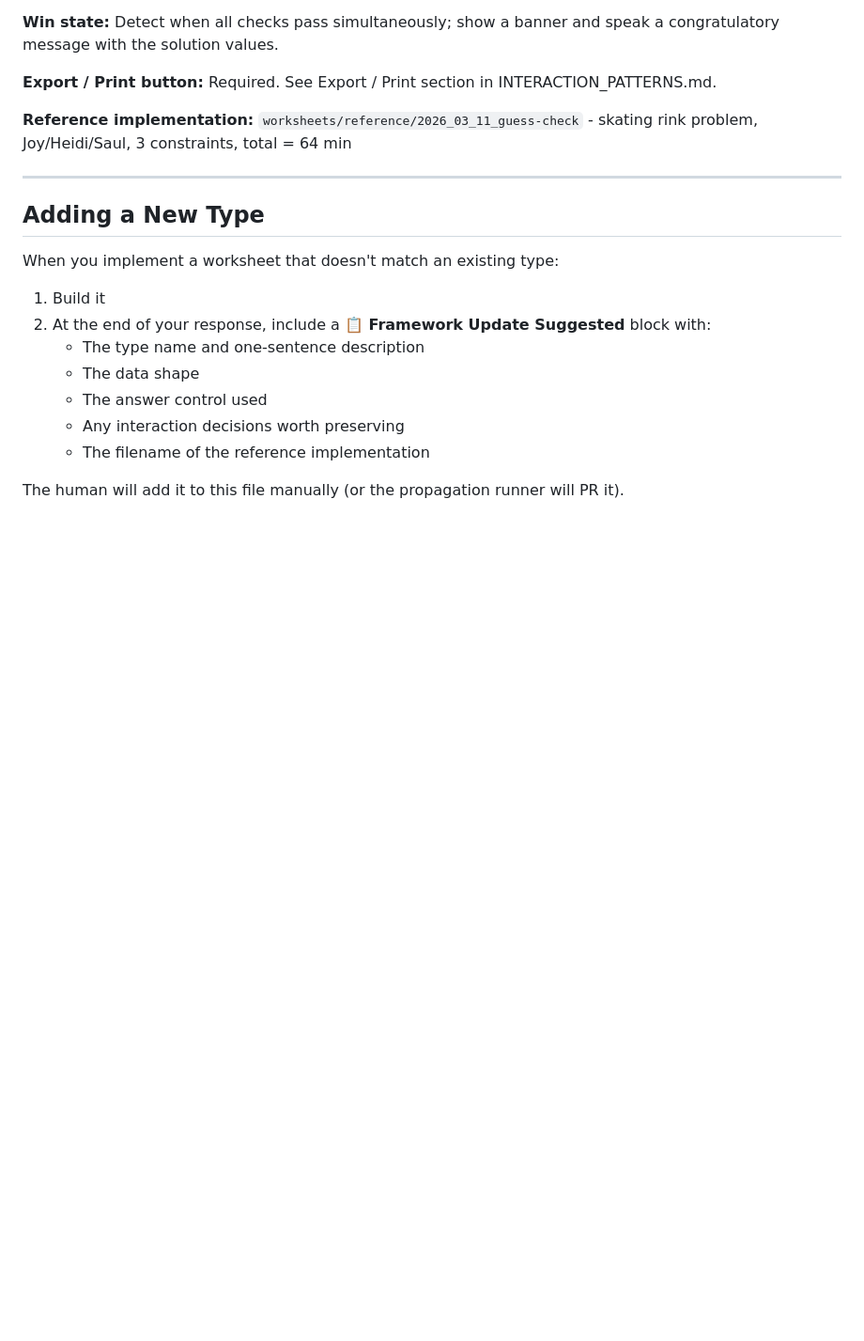
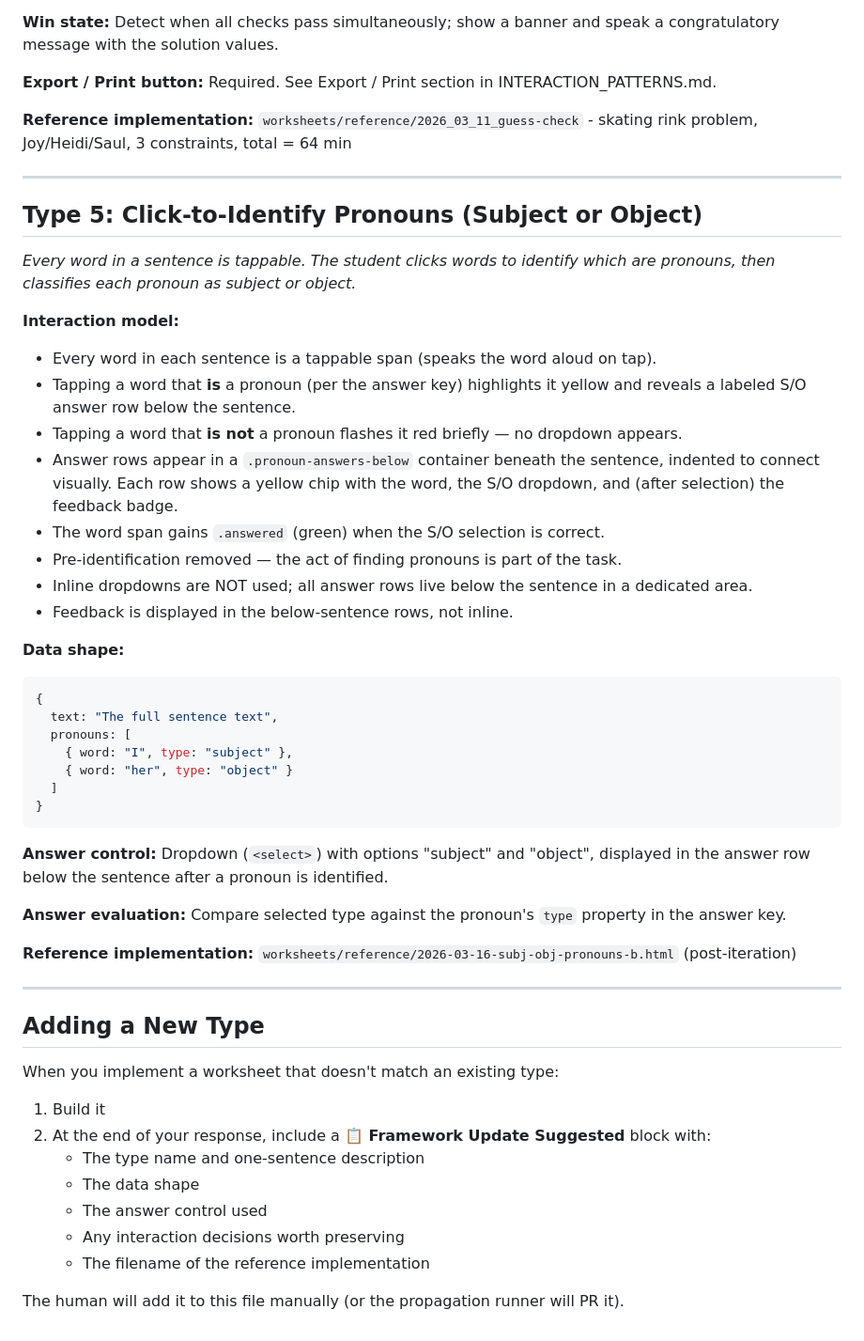
Before and after one commit to lisaguthrie/hemi-homework, a Markdown page: framework/WORKSHEET_TYPES.md, the part around the change. Shown at 94% size. Rendered like a GitHub page; blank space fills up the shorter version.

Commit message:
Update framework/WORKSHEET_TYPES.md: Revise interaction model — pronouns are NOT pre-highlighted. Student cli

````diff
--- a/framework/WORKSHEET_TYPES.md
+++ b/framework/WORKSHEET_TYPES.md
@@ -88,6 +88,39 @@ Call `updateIntermediates()` at the top of `onInputChange()`. Checkbox defaults
 
 ---
 
+## Type 5: Click-to-Identify Pronouns (Subject or Object)
+
+*Every word in a sentence is tappable. The student clicks words to identify which are pronouns, then classifies each pronoun as subject or object.*
+
+**Interaction model:**
+- Every word in each sentence is a tappable span (speaks the word aloud on tap).
+- Tapping a word that **is** a pronoun (per the answer key) highlights it yellow and reveals a labeled S/O answer row below the sentence.
+- Tapping a word that **is not** a pronoun flashes it red briefly — no dropdown appears.
+- Answer rows appear in a `.pronoun-answers-below` container beneath the sentence, indented to connect visually. Each row shows a yellow chip with the word, the S/O dropdown, and (after selection) the feedback badge.
+- The word span gains `.answered` (green) when the S/O selection is correct.
+- Pre-identification removed — the act of finding pronouns is part of the task.
+- Inline dropdowns are NOT used; all answer rows live below the sentence in a dedicated area.
+- Feedback is displayed in the below-sentence rows, not inline.
+
+**Data shape:**
+```javascript
+{
+  text: "The full sentence text",
+  pronouns: [
+    { word: "I", type: "subject" },
+    { word: "her", type: "object" }
+  ]
+}
+```
+
+**Answer control:** Dropdown (`<select>`) with options "subject" and "object", displayed in the answer row below the sentence after a pronoun is identified.
+
+**Answer evaluation:** Compare selected type against the pronoun's `type` property in the answer key.
+
+**Reference implementation:** `worksheets/reference/2026-03-16-subj-obj-pronouns-b.html` (post-iteration)
+
+---
+
 ## Adding a New Type
 
 When you implement a worksheet that doesn't match an existing type:
````
